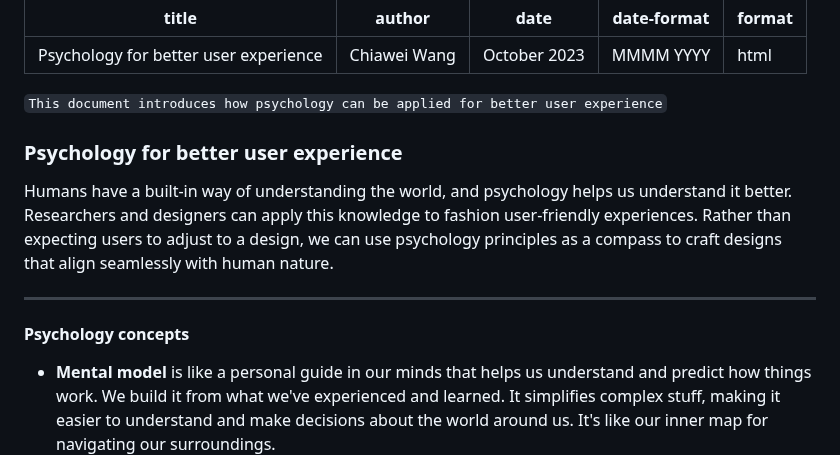
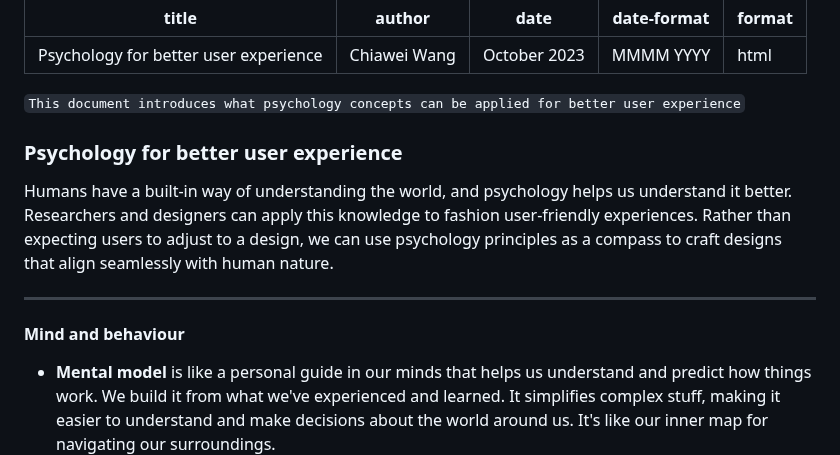
Before and after one commit to x-square/analytics, a Markdown page: 23-10-psychology-ux.md, the part around the change. Drawn GitHub-style.

Commit message:
2023 Psychology for better user experience
This document introduces what psychology concepts can be applied for better user experience

```diff
--- a/23-10-psychology-ux.md
+++ b/23-10-psychology-ux.md
@@ -6,7 +6,7 @@ date-format: "MMMM YYYY"
 format: html
 ---
 
-`This document introduces how psychology can be applied for better user experience`
+`This document introduces what psychology concepts can be applied for better user experience`
 
 ### Psychology for better user experience
 
@@ -14,7 +14,7 @@ Humans have a built-in way of understanding the world, and psychology helps us u
 
 ------------------------------------------------------------------------
 
-#### Psychology concepts
+#### Mind and behaviour
 
 -   **Mental model** is like a personal guide in our minds that helps us understand and predict how things work. We build it from what we've experienced and learned. It simplifies complex stuff, making it easier to understand and make decisions about the world around us. It's like our inner map for navigating our surroundings.
 
```
